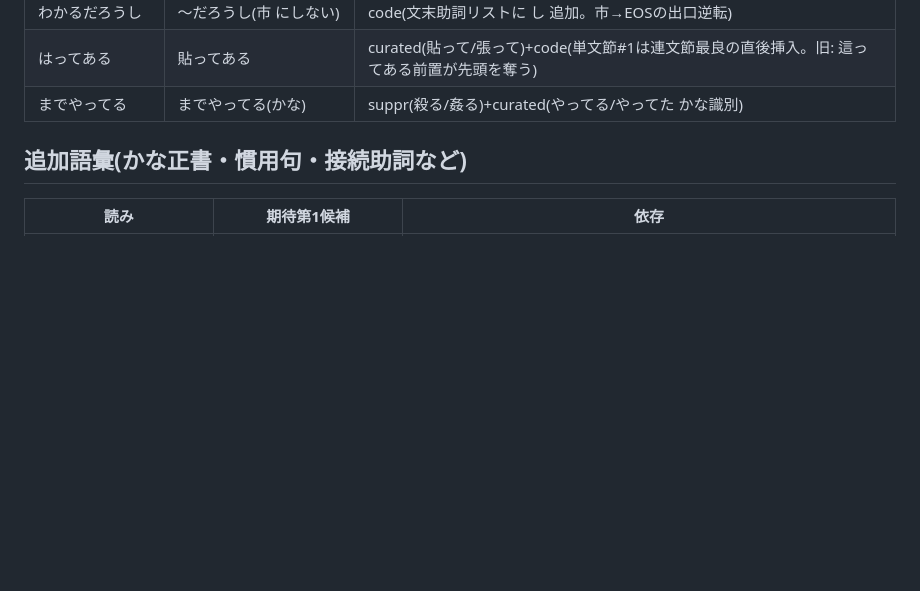
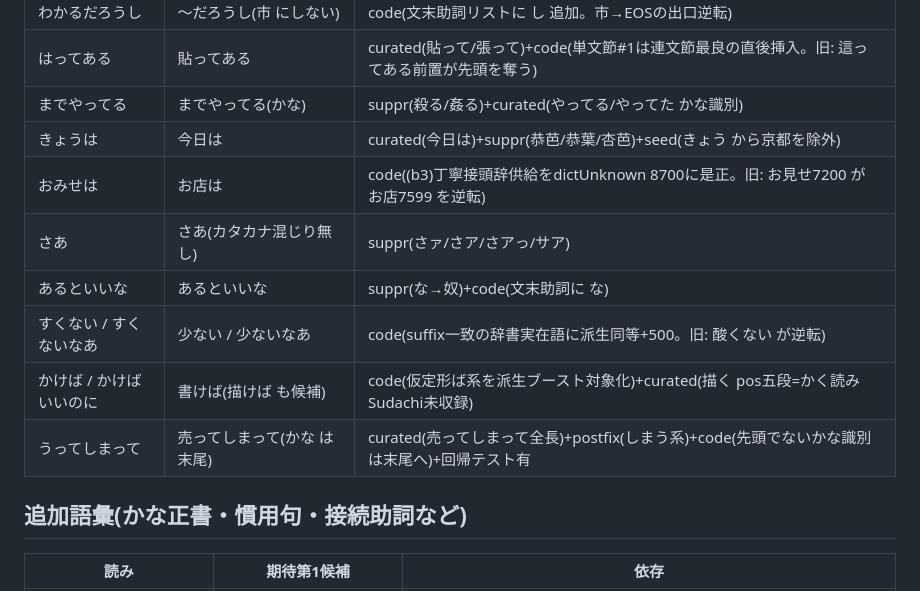
Before and after one commit to KusakabeYouichi/ecritu, a Markdown page: tools/conversion_regression_checklist.md, the part around the change. Rendered like a GitHub page; blank space fills up the shorter version.

Commit message:
docs(tools): 回帰チェックリストに きょうは/おみせは/さあ/な/すくない/かけば/うってしまって を追記
Co-Authored-By: Claude Opus 4.8 (1M context) <noreply@anthropic.com>

```diff
--- a/tools/conversion_regression_checklist.md
+++ b/tools/conversion_regression_checklist.md
@@ -75,6 +75,13 @@ rule=活用規則, code=連文節/ランキングのコード側ロジック。
 | わかるだろうし | 〜だろうし(市 にしない) | code(文末助詞リストに し 追加。市→EOSの出口逆転) |
 | はってある | 貼ってある | curated(貼って/張って)+code(単文節#1は連文節最良の直後挿入。旧: 這ってある前置が先頭を奪う) |
 | までやってる | までやってる(かな) | suppr(殺る/姦る)+curated(やってる/やってた かな識別) |
+| きょうは | 今日は | curated(今日は)+suppr(恭芭/恭葉/杏芭)+seed(きょう から京都を除外) |
+| おみせは | お店は | code((b3)丁寧接頭辞供給をdictUnknown 8700に是正。旧: お見せ7200 が お店7599 を逆転) |
+| さあ | さあ(カタカナ混じり無し) | suppr(さァ/さア/さアっ/サア) |
+| あるといいな | あるといいな | suppr(な→奴)+code(文末助詞に な) |
+| すくない / すくないなあ | 少ない / 少ないなあ | code(suffix一致の辞書実在語に派生同等+500。旧: 酸くない が逆転) |
+| かけば / かけばいいのに | 書けば(描けば も候補) | code(仮定形ば系を派生ブースト対象化)+curated(描く pos五段=かく読みSudachi未収録) |
+| うってしまって | 売ってしまって(かな は末尾) | curated(売ってしまって全長)+postfix(しまう系)+code(先頭でないかな識別は末尾へ)+回帰テスト有 |
 
 ## 追加語彙(かな正書・慣用句・接続助詞など)
 | 読み | 期待第1候補 | 依存 |
```
